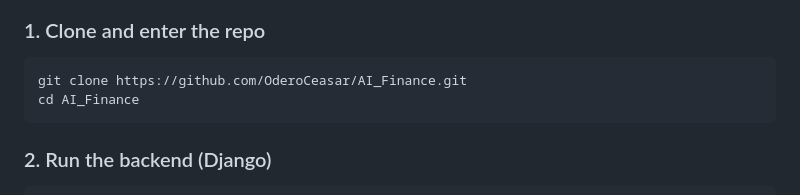
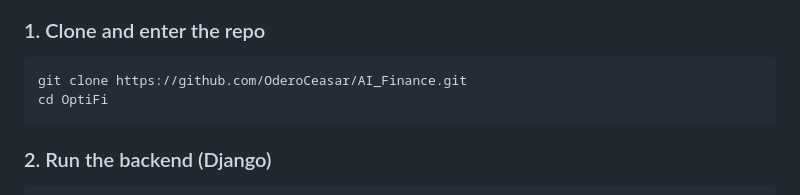
Before and after one commit to OderoCeasar/AI_Finance, a Markdown page: README.md, the part around the change. GitHub-like rendering.

Commit message:
changed app name

````diff
--- a/README.md
+++ b/README.md
@@ -55,7 +55,7 @@ Frontend:
 
 ```bash
 git clone https://github.com/OderoCeasar/AI_Finance.git
-cd AI_Finance
+cd OptiFi
 ```
 
 ### 2. Run the backend (Django)
````
